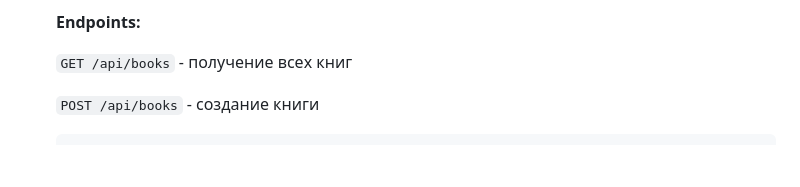
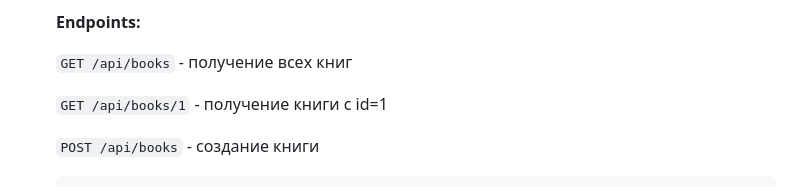
Before and after one commit to code4-fun/library_app_Laravel_React, a Markdown page: README.md, the part around the change. Drawn GitHub-style; blank space fills up the shorter version.

```diff
--- a/README.md
+++ b/README.md
@@ -96,6 +96,8 @@
   **Endpoints:**
 
   `GET /api/books` - получение всех книг
+
+  `GET /api/books/1` - получение книги с id=1
 
   `POST /api/books` - создание книги
 
```
